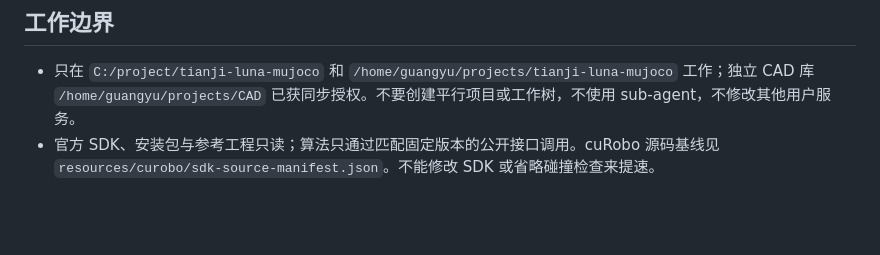
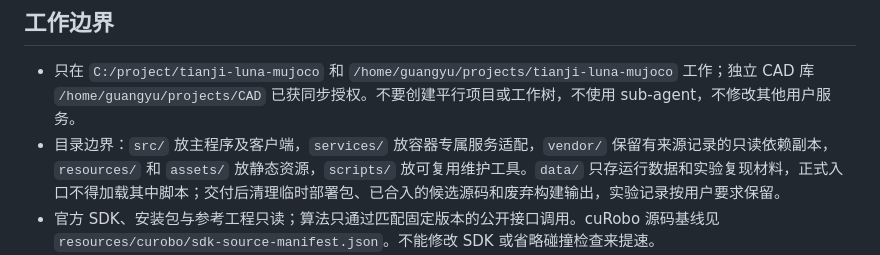
Before and after one commit to L1ghtY1123/tianji-luna-mujoco, a Markdown page: AGENTS.md, the part around the change. Drawn GitHub-style; blank space fills up the shorter version.

```diff
--- a/AGENTS.md
+++ b/AGENTS.md
@@ -5,6 +5,7 @@
 ## 工作边界
 
 - 只在 `C:/project/tianji-luna-mujoco` 和 `/home/guangyu/projects/tianji-luna-mujoco` 工作；独立 CAD 库 `/home/guangyu/projects/CAD` 已获同步授权。不要创建平行项目或工作树，不使用 sub-agent，不修改其他用户服务。
+- 目录边界：`src/` 放主程序及客户端，`services/` 放容器专属服务适配，`vendor/` 保留有来源记录的只读依赖副本，`resources/` 和 `assets/` 放静态资源，`scripts/` 放可复用维护工具。`data/` 只存运行数据和实验复现材料，正式入口不得加载其中脚本；交付后清理临时部署包、已合入的候选源码和废弃构建输出，实验记录按用户要求保留。
 - 官方 SDK、安装包与参考工程只读；算法只通过匹配固定版本的公开接口调用。cuRobo 源码基线见 `resources/curobo/sdk-source-manifest.json`。不能修改 SDK 或省略碰撞检查来提速。
 - 五容器合计最多 4 逻辑核：web 1.5、cuRobo 1、SAM3/GraspGen/FoundationPose 各 0.5。OMP/MKL/OpenBLAS 单线程，web 软件渲染最多 2 线程。本地重检查串行。可增加本项目 RAM/VRAM，以实测收益与不 OOM 为准。
 - 替换功能时同步删除旧入口、实现、专属配置、无效依赖和专属测试；保留当前行为的有效测试。检查动态注册、前端、部署副本，远端同步包括删除。历史实验留在 data，不能靠历史兼容分支延长旧框架寿命。
```
Also changed, not shown: README.md (+11 -1 lines).
